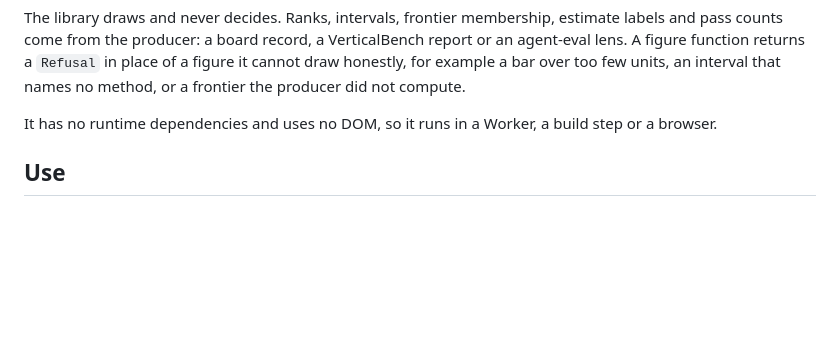
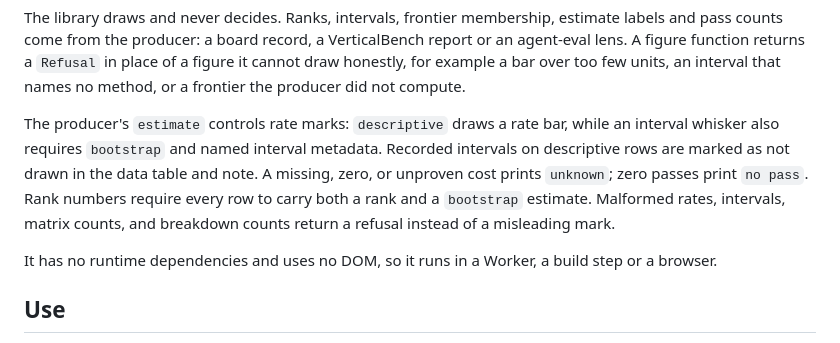
Before and after one commit to tangle-network/charts, a Markdown page: README.md, the part around the change. GitHub-like rendering; blank space fills up the shorter version.

Commit message:
fix(charts): keep benchmark marks within supported estimates

```diff
--- a/README.md
+++ b/README.md
@@ -14,6 +14,12 @@ Five figures cover the decisions a benchmark reader makes:
 The library draws and never decides.
 Ranks, intervals, frontier membership, estimate labels and pass counts come from the producer: a board record, a VerticalBench report or an agent-eval lens.
 A figure function returns a `Refusal` in place of a figure it cannot draw honestly, for example a bar over too few units, an interval that names no method, or a frontier the producer did not compute.
+
+The producer's `estimate` controls rate marks: `descriptive` draws a rate bar, while an interval whisker also requires `bootstrap` and named interval metadata.
+Recorded intervals on descriptive rows are marked as not drawn in the data table and note.
+A missing, zero, or unproven cost prints `unknown`; zero passes print `no pass`.
+Rank numbers require every row to carry both a rank and a `bootstrap` estimate.
+Malformed rates, intervals, matrix counts, and breakdown counts return a refusal instead of a misleading mark.
 
 It has no runtime dependencies and uses no DOM, so it runs in a Worker, a build step or a browser.
 
```
Also changed, not shown: docs/review/calibration-rates-1440-light.png (added), docs/review/calibration-rates-390-dark.png (added), docs/review/pilot-rates-1440-dark.png (added), docs/review/pilot-rates-1440-light.png (added), docs/review/pilot-rates-390-dark.png (added), docs/review/pilot-rates-390-light.png (added), 8 other files.
